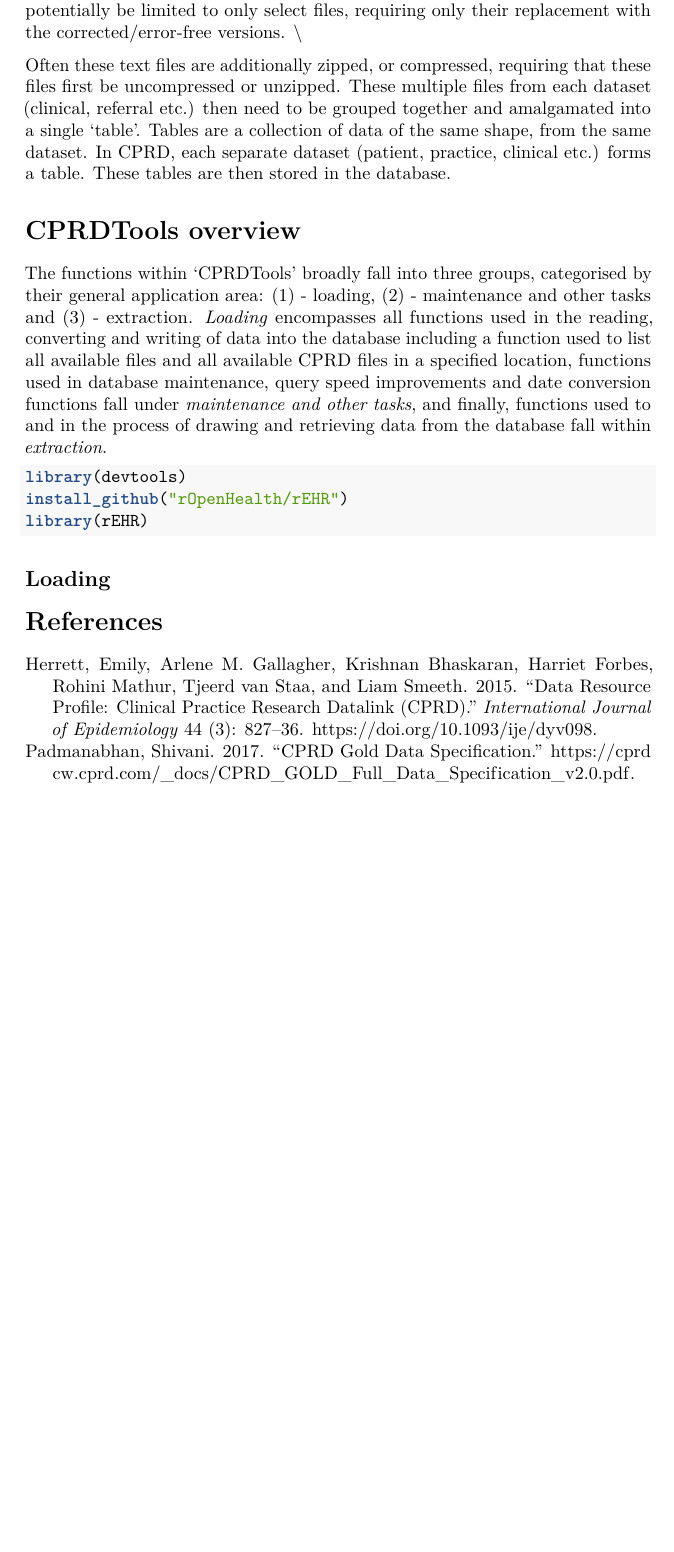
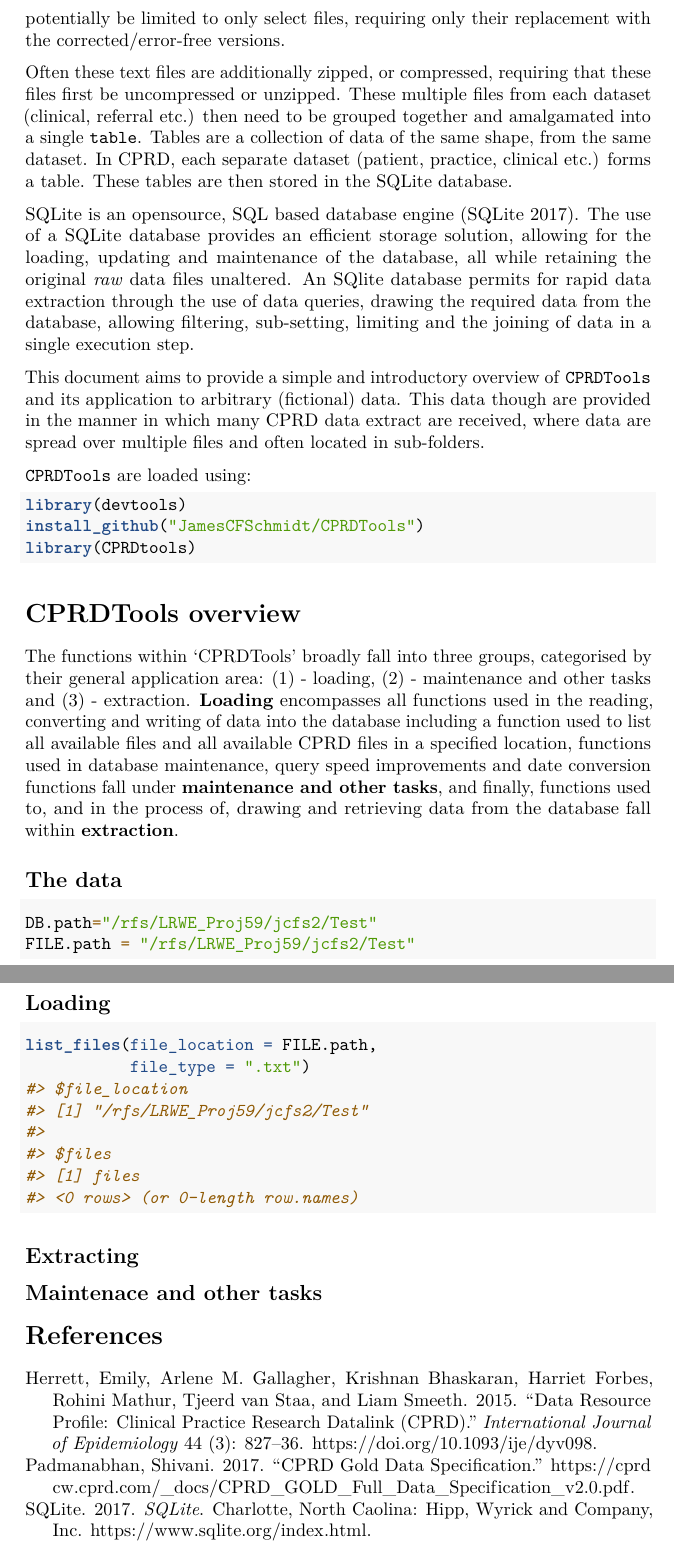
Before and after one commit to JamesCFSchmidt/CPRDTools, an R Markdown document (vignettes/my-vignette.Rmd): part of page 2 of 2 before the commit and two parts of pages 2 and 3 of 3 after it, the two joined at a grey line, cut so that both start at the same text, the shorter picture padded with empty space. Rendered offline with R 4.5, knitr and Pandoc, then LaTeX, with nearby package versions.

Commit message:
edit vignette

````diff
--- a/vignettes/my-vignette.Rmd
+++ b/vignettes/my-vignette.Rmd
@@ -37,19 +27,38 @@
 
-Often these text files are additionally zipped, or compressed, requiring that these files first be uncompressed or unzipped. These multiple files from each dataset (clinical, referral etc.) then need to be grouped together and amalgamated into a single 'table'. Tables are a collection of data of the same shape, from the same dataset. In CPRD, each separate dataset (patient, practice, clinical etc.) forms a table. These tables are then stored in the database.
+Often these text files are additionally zipped, or compressed, requiring that these files first be uncompressed or unzipped. These multiple files from each dataset (clinical, referral etc.) then need to be grouped together and amalgamated into a single `table`. Tables are a collection of data of the same shape, from the same dataset. In CPRD, each separate dataset (patient, practice, clinical etc.) forms a table. These tables are then stored in the SQLite database.
+
+SQLite is an opensource, SQL based database engine [@sqlite]. The use of a SQLite database provides an efficient storage solution, allowing for the loading, updating and maintenance of the database, all while retaining the original *raw* data files unaltered. An SQlite database permits for rapid data extraction through the use of data queries, drawing the required data from the database, allowing filtering, sub-setting, limiting and the joining of data in a single execution step.
+
+This document aims to provide a simple and introductory overview of `CPRDTools` and its application to arbitrary (fictional) data. This data though are provided in the manner in which many CPRD data extract are received, where data are spread over multiple files and often located in sub-folders.
+
+`CPRDTools` are loaded using:
+```{r}
+library(devtools)
+install_github("JamesCFSchmidt/CPRDTools")
+library(CPRDtools)
+```
 
 # CPRDTools overview
 
-The functions within 'CPRDTools' broadly fall into three groups, categorised by their general application area: (1) - loading, (2) - maintenance and other tasks and (3) - extraction. *Loading* encompasses all functions used in the reading, converting and writing of data into the database including a function used to list all available files and all available CPRD files in a specified location, functions used in database maintenance, query speed improvements and date conversion functions fall under *maintenance and other tasks*, and finally, functions used to and in the process of drawing and retrieving data from the database fall within *extraction*.
+The functions within 'CPRDTools' broadly fall into three groups, categorised by their general application area: (1) - loading, (2) - maintenance and other tasks and (3) - extraction. **Loading** encompasses all functions used in the reading, converting and writing of data into the database including a function used to list all available files and all available CPRD files in a specified location, functions used in database maintenance, query speed improvements and date conversion functions fall under **maintenance and other tasks**, and finally, functions used to, and in the process of, drawing and retrieving data from the database fall within **extraction**.
 
+## The data
+```{r}
+DB.path="/rfs/LRWE_Proj59/jcfs2/Test"
+FILE.path = "/rfs/LRWE_Proj59/jcfs2/Test"
+```
 
-
-```{r, eval = FALSE}
-library(devtools)
-install_github("rOpenHealth/rEHR")
-library(rEHR)
-```
 
 ## Loading
 
+```{r}
+list_files(file_location = FILE.path,
+           file_type = ".txt")
+```
+
+
+## Extracting
+
+## Maintenace and other tasks
 
 # References
````
Also changed, not shown: vignettes/CPRDTools_ref.bib (+9 -0 lines), vignettes/my-vignette.pdf, vignettes/my-vignette.Rmd (14 more changed lines).
